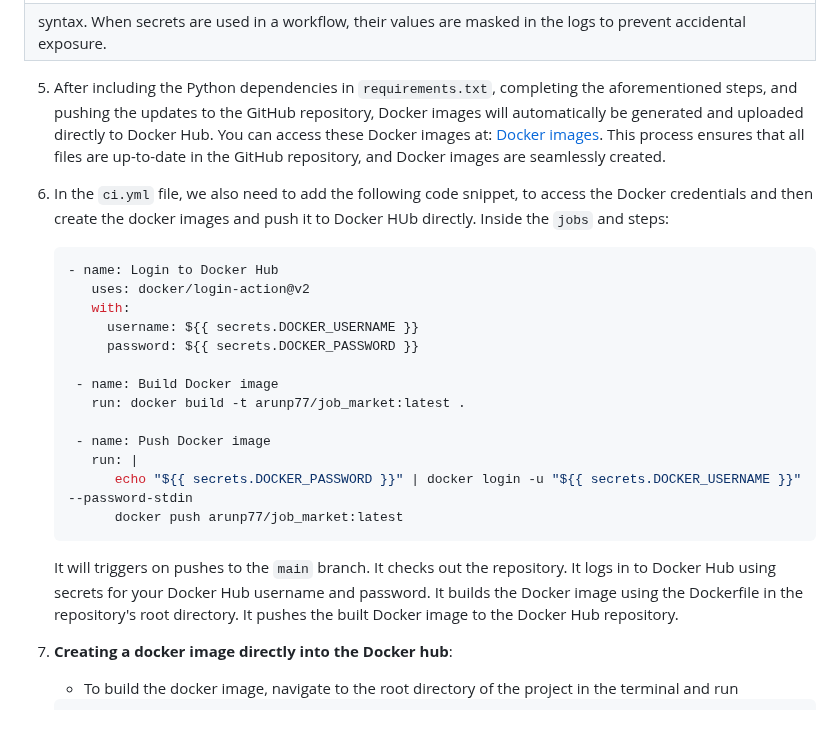
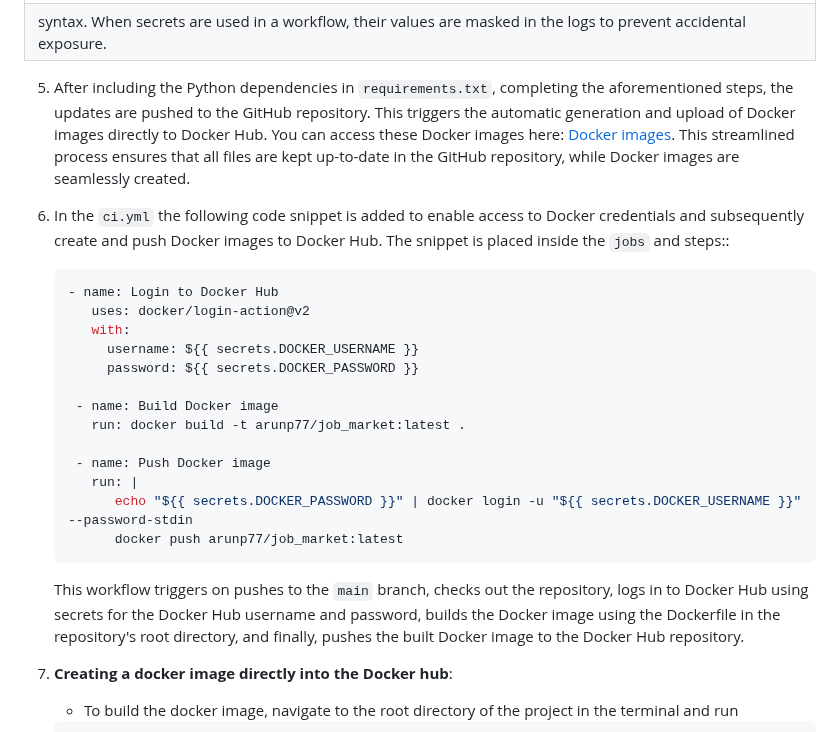
Before and after one commit to arunp77/Job-Market-project, a Markdown page: Docker-image-integration.md, the part around the change. Rendered like a GitHub page.

Commit message:
docker image creation

````diff
--- a/Docker-image-integration.md
+++ b/Docker-image-integration.md
@@ -27,9 +27,9 @@ Summary of the steps that one can take to create a Docker image  and integrate i
 | Here `.github/workflows/ci.yml` file can access ad use secrets using `{{ secrets.SECRET_NAME }}`                      |
 | syntax. When secrets are used in a workflow, their values are masked in the logs to prevent accidental exposure.      |
 
-5. After including the Python dependencies in `requirements.txt`, completing the aforementioned steps, and pushing the updates to the GitHub repository, Docker images will automatically be generated and uploaded directly to Docker Hub. You can access these Docker images at: [Docker images](https://hub.docker.com/repository/docker/arunp77/job_market/general). This process ensures that all files are up-to-date in the GitHub repository, and Docker images are seamlessly created.
+5. After including the Python dependencies in `requirements.txt`, completing the aforementioned steps,  the updates are pushed to the GitHub repository. This triggers the automatic generation and upload of Docker images directly to Docker Hub. You can access these Docker images here: [Docker images](https://hub.docker.com/repository/docker/arunp77/job_market/general). This streamlined process ensures that all files are kept up-to-date in the GitHub repository, while Docker images are seamlessly created.
 
-6. In the `ci.yml` file, we also need to add the  following code snippet, to  access the Docker credentials and then create the docker images and push it to Docker HUb directly. Inside the `jobs` and steps:
+6. In the `ci.yml` the following code snippet is added to enable access to Docker credentials and subsequently create and push Docker images to Docker Hub. The snippet is placed inside the `jobs` and steps::
 
    ```yaml
    - name: Login to Docker Hub
@@ -47,7 +47,7 @@ Summary of the steps that one can take to create a Docker image  and integrate i
          docker push arunp77/job_market:latest
    ```
 
-    It will triggers on pushes to the `main` branch. It checks out the repository. It logs in to Docker Hub using secrets for your Docker Hub username and password. It builds the Docker image using the Dockerfile in the repository's root directory. It pushes the built Docker image to the Docker Hub repository.
+    This workflow triggers on pushes to the `main` branch, checks out the repository, logs in to Docker Hub using secrets for the Docker Hub username and password, builds the Docker image using the Dockerfile in the repository's root directory, and finally, pushes the built Docker image to the Docker Hub repository.
 
 7. **Creating a docker image directly into the Docker hub**:
    - To build the docker image, navigate to the root directory of the project in the terminal and run
````
